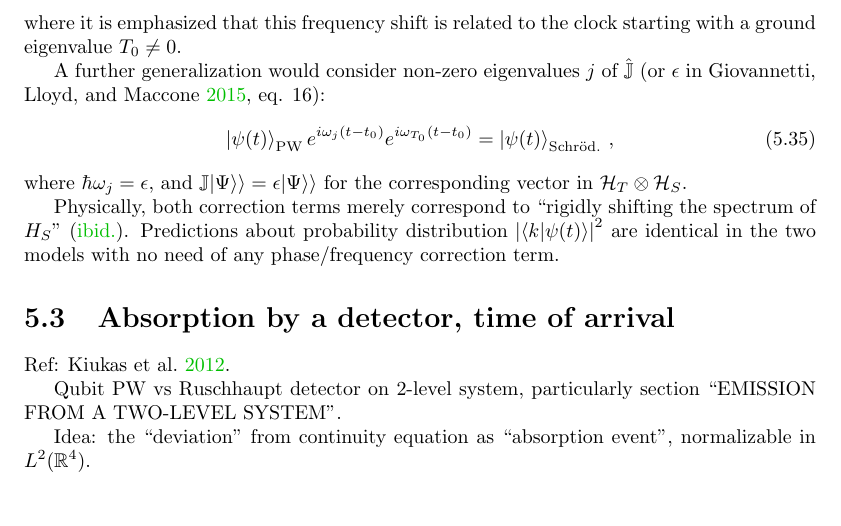
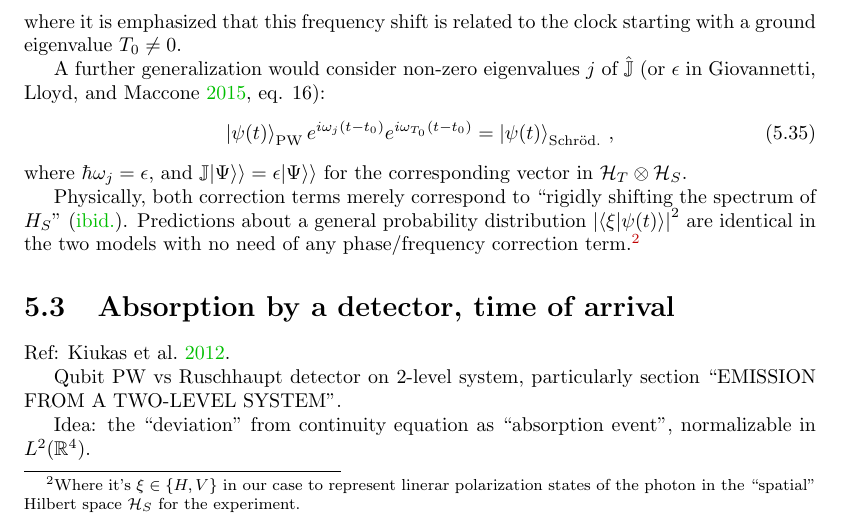
Before and after one commit to gderosa/timeq, a LaTeX thesis (tex/main.tex, which reads tex/pw/qubit.tex): part of page 35 of 60, cut so that both start at the same text. Compiled offline with pdfLaTeX.

Commit message:
phase irrelevant for ||^2

```diff
--- a/tex/pw/qubit.tex
+++ b/tex/pw/qubit.tex
@@ -395,5 +395,11 @@ for the corresponding vector in $\hilb{H}_T \ox \hilb{H}_S$.
 
 Physically, both correction terms merely
 correspond to ``rigidly shifting the spectrum of $H_S$'' \parencite{Lloyd:Time}.
-Predictions about probability distribution $\abs{\braket{k}{\psi(t)}}^2$
-are identical in the two models with no need of any phase/frequency correction term.
+Predictions about a general probability distribution
+$\abs{\braket{\xi}{\psi(t)}}^2$
+are identical in the two models with no need of any phase/frequency correction term.\footnote{
+  Where it's $\xi \in \qty{H, V}$
+  in our case to represent linerar polarization states of the photon in
+  the ``spatial'' Hilbert space $\hilb{H}_S$
+  for the experiment.
+}
```
